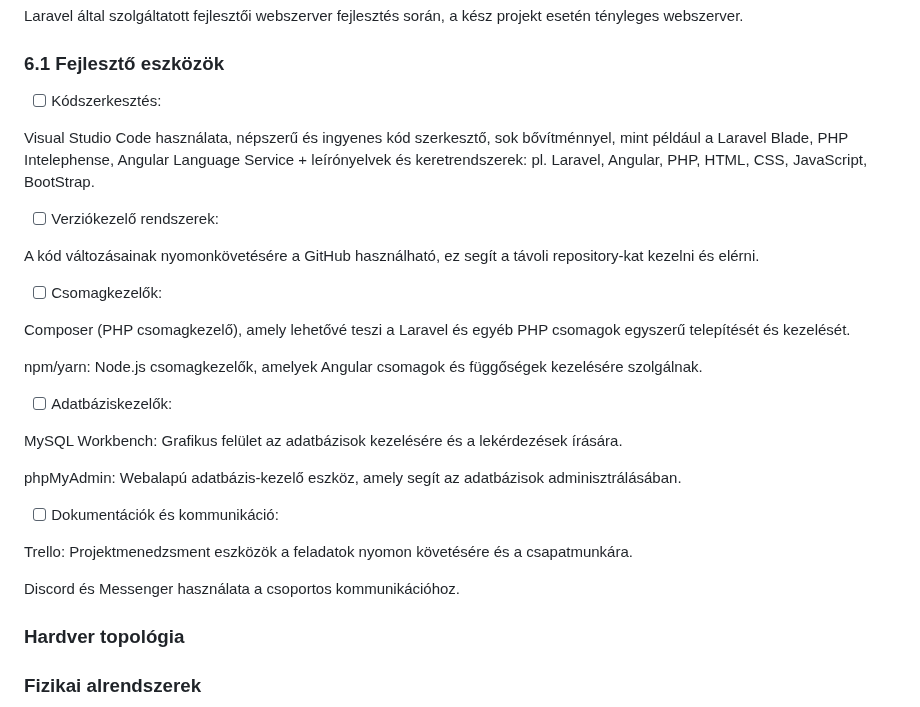
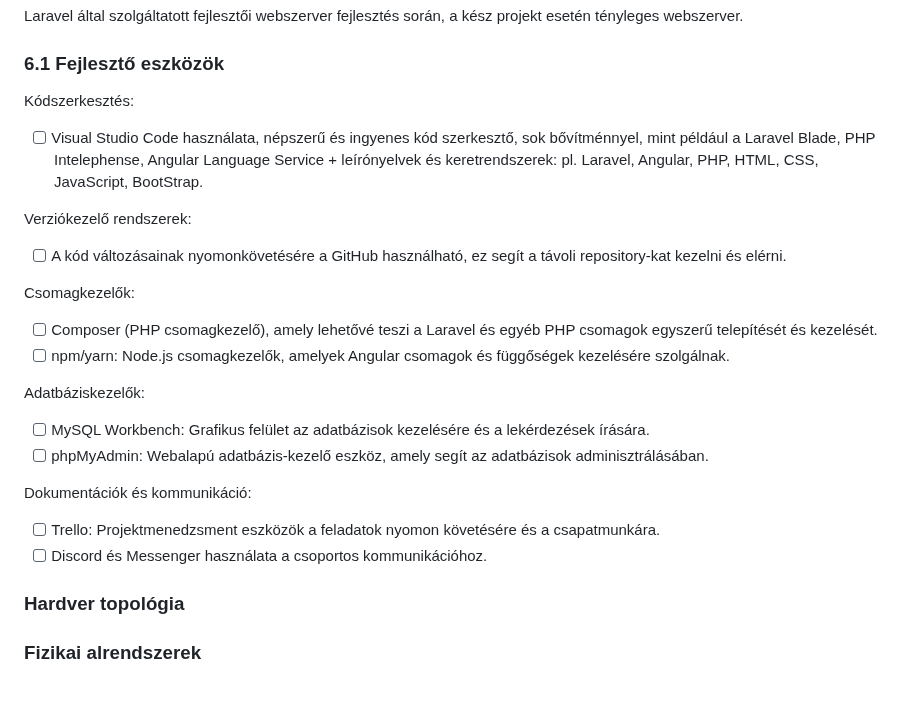
Before and after one commit to gyorkistamas/Shrek_nagyproject, a Markdown page: Dokumentáció/Rendszerterv.md, the part around the change. Rendered like a GitHub page.

Commit message:
Fejlesztői eszközök módosítása

```diff
--- a/Dokumentáció/Rendszerterv.md
+++ b/Dokumentáció/Rendszerterv.md
@@ -125,31 +125,28 @@ Laravel által szolgáltatott fejlesztői webszerver fejlesztés során, a kész
 
 ### 6.1 Fejlesztő eszközök
 
-- [ ] Kódszerkesztés:
+Kódszerkesztés:
 
-Visual Studio Code használata, népszerű és ingyenes kód szerkesztő, sok bővítménnyel, mint például a Laravel Blade, PHP Intelephense, Angular Language Service + leírónyelvek és keretrendszerek: pl. Laravel, Angular, PHP, HTML, CSS, JavaScript, BootStrap.
+- [ ] Visual Studio Code használata, népszerű és ingyenes kód szerkesztő, sok bővítménnyel, mint például a Laravel Blade, PHP Intelephense, Angular Language Service + leírónyelvek és keretrendszerek: pl. Laravel, Angular, PHP, HTML, CSS, JavaScript, BootStrap.
 
-- [ ] Verziókezelő rendszerek:
+Verziókezelő rendszerek:
 
- A kód változásainak nyomonkövetésére a GitHub használható, ez segít a távoli repository-kat kezelni és elérni.
+- [ ] A kód változásainak nyomonkövetésére a GitHub használható, ez segít a távoli repository-kat kezelni és elérni.
 
-- [ ] Csomagkezelők:
+Csomagkezelők:
 
-Composer (PHP csomagkezelő), amely lehetővé teszi a Laravel és egyéb PHP csomagok egyszerű telepítését és kezelését.
+- [ ] Composer (PHP csomagkezelő), amely lehetővé teszi a Laravel és egyéb PHP csomagok egyszerű telepítését és kezelését.
+- [ ] npm/yarn: Node.js csomagkezelők, amelyek Angular csomagok és függőségek kezelésére szolgálnak.
 
-npm/yarn: Node.js csomagkezelők, amelyek Angular csomagok és függőségek kezelésére szolgálnak.
+Adatbáziskezelők:
 
-- [ ] Adatbáziskezelők:
+- [ ] MySQL Workbench: Grafikus felület az adatbázisok kezelésére és a lekérdezések írására.
+- [ ] phpMyAdmin: Webalapú adatbázis-kezelő eszköz, amely segít az adatbázisok adminisztrálásában.
 
-MySQL Workbench: Grafikus felület az adatbázisok kezelésére és a lekérdezések írására.
+Dokumentációk és kommunikáció:
 
-phpMyAdmin: Webalapú adatbázis-kezelő eszköz, amely segít az adatbázisok adminisztrálásában.
-
-- [ ] Dokumentációk és kommunikáció:
-
-Trello: Projektmenedzsment eszközök a feladatok nyomon követésére és a csapatmunkára.
-
-Discord és Messenger használata a csoportos kommunikációhoz.
+- [ ] Trello: Projektmenedzsment eszközök a feladatok nyomon követésére és a csapatmunkára.
+- [ ] Discord és Messenger használata a csoportos kommunikációhoz.
 
 ### Hardver topológia
 
```
